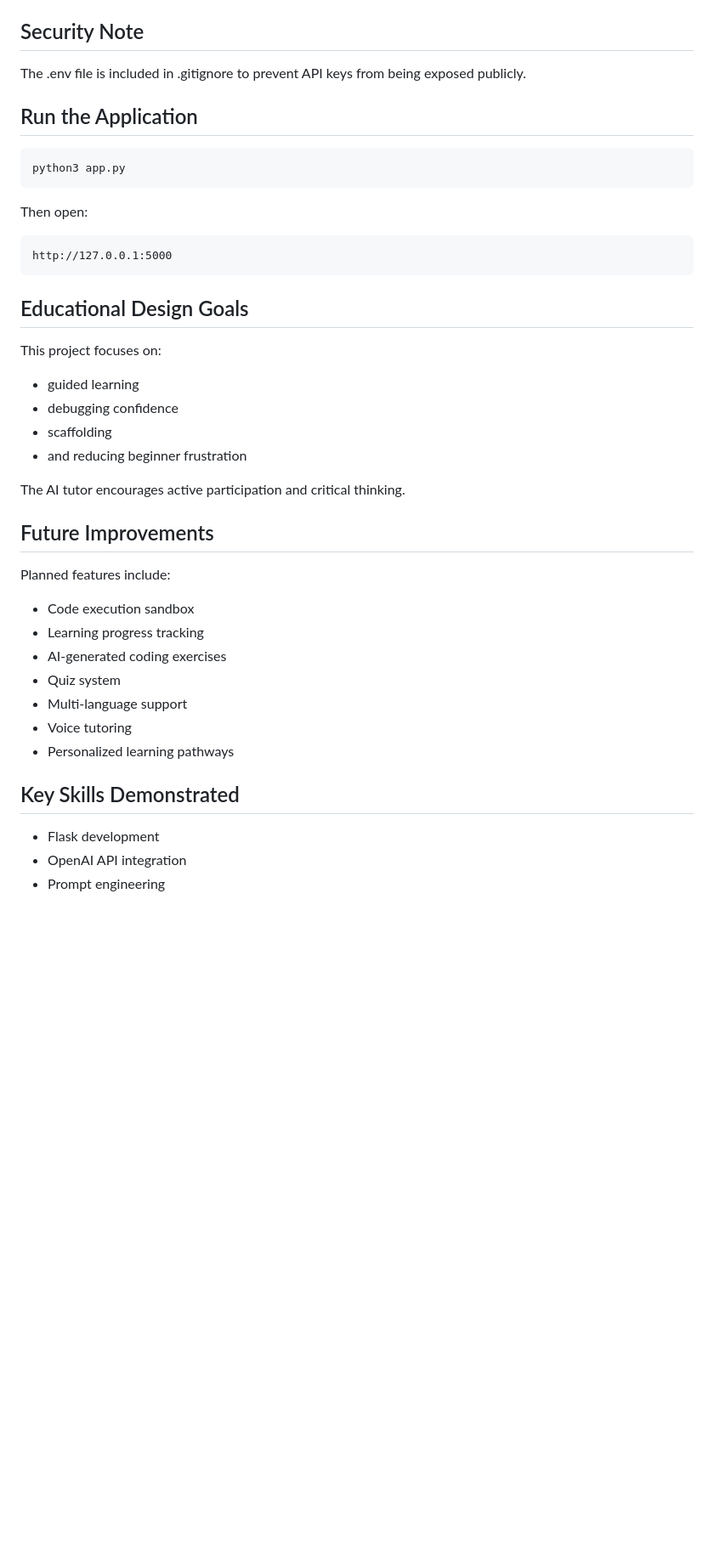
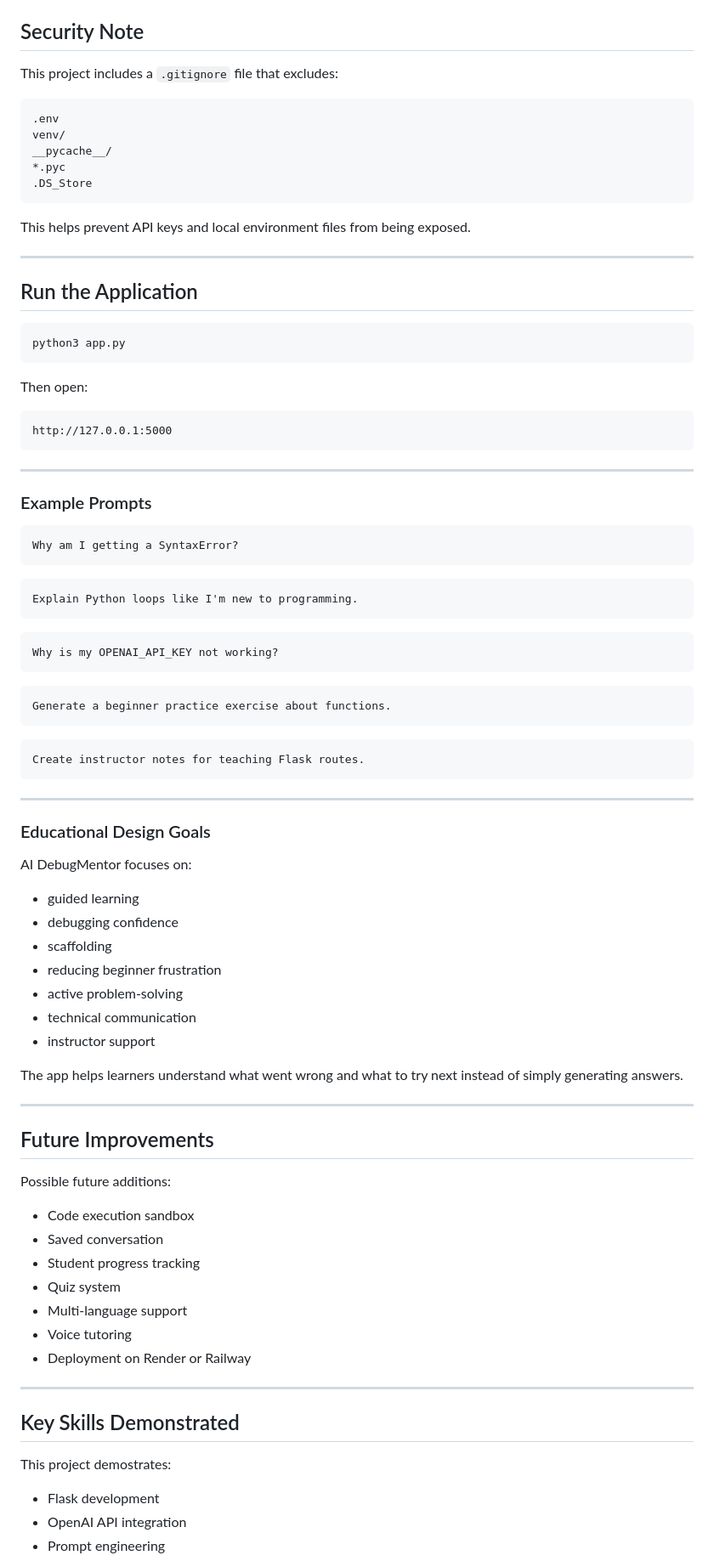
Before and after one commit to lilvina/ai-coding-tutor-project, a Markdown page: README.md, the part around one of its changes. Shown at 85% size. GitHub-like rendering; blank space fills up the shorter version.

````diff
--- a/README.md
+++ b/README.md
@@ -131,35 +187,90 @@ OPENAI_API_KEY=your_api_key_here
 ## Security Note
-The .env file is included in .gitignore to prevent API keys from being exposed publicly.
+
+This project includes a `.gitignore` file that excludes:
+
+```text
+.env
+venv/
+__pycache__/
+*.pyc
+.DS_Store
+```
+
+This helps prevent API keys and local environment files from being exposed.
+
+---
 
 ## Run the Application
+
 ```bash
 python3 app.py
 ```
+
 Then open:
 ```
 http://127.0.0.1:5000
 ```
 
-## Educational Design Goals
-This project focuses on:
+---
+
+### Example Prompts
+
+```text
+Why am I getting a SyntaxError?
+```
+
+```text
+Explain Python loops like I'm new to programming.
+```
+
+```text
+Why is my OPENAI_API_KEY not working?
+```
+
+```text
+Generate a beginner practice exercise about functions.
+```
+
+```text
+Create instructor notes for teaching Flask routes.
+```
+
+---
+
+### Educational Design Goals
+
+AI DebugMentor focuses on:
+
 - guided learning
 - debugging confidence
 - scaffolding
-- and reducing beginner frustration
+- reducing beginner frustration
+- active problem-solving
+- technical communication
+- instructor support
 
-The AI tutor encourages active participation and critical thinking.
+The app helps learners understand what went wrong and what to try next instead of simply generating answers.
+
+---
 
 ## Future Improvements
-Planned features include:
+
+Possible future additions:
+
 - Code execution sandbox
-- Learning progress tracking
-- AI-generated coding exercises
+- Saved conversation
+- Student progress tracking
 - Quiz system
 - Multi-language support
 - Voice tutoring
-- Personalized learning pathways
+- Deployment on Render or Railway
+
+---
 
 ## Key Skills Demonstrated
+
+This project demostrates:
+
 - Flask development
 - OpenAI API integration
 - Prompt engineering
````
Also changed, not shown: other parts of README.md (+109 -49 lines).
